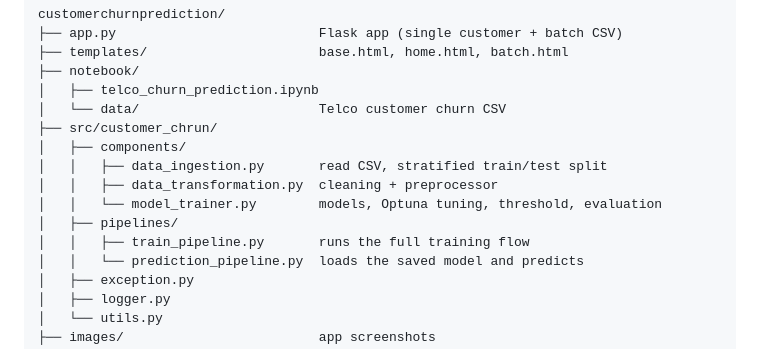
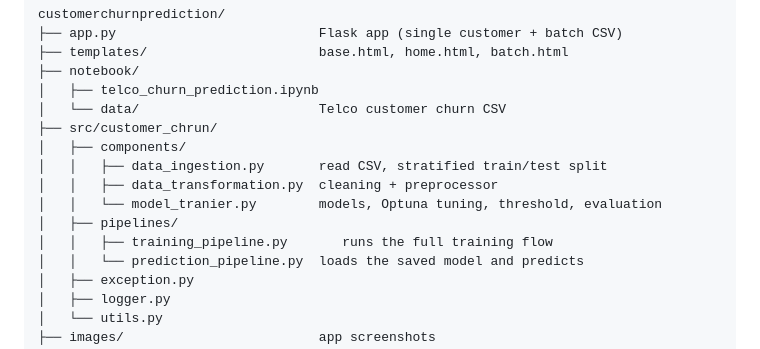
Before and after one commit to amitk253154-dot/customerchurnprediction, a Markdown page: README.md, the part around the change. GitHub-like rendering.

Commit message:
commit readme

```diff
--- a/README.md
+++ b/README.md
@@ -72,9 +72,9 @@ customerchurnprediction/
 │   ├── components/
 │   │   ├── data_ingestion.py       read CSV, stratified train/test split
 │   │   ├── data_transformation.py  cleaning + preprocessor
-│   │   └── model_trainer.py        models, Optuna tuning, threshold, evaluation
+│   │   └── model_tranier.py        models, Optuna tuning, threshold, evaluation
 │   ├── pipelines/
-│   │   ├── train_pipeline.py       runs the full training flow
+│   │   ├── training_pipeline.py       runs the full training flow
 │   │   └── prediction_pipeline.py  loads the saved model and predicts
 │   ├── exception.py
 │   ├── logger.py
```
